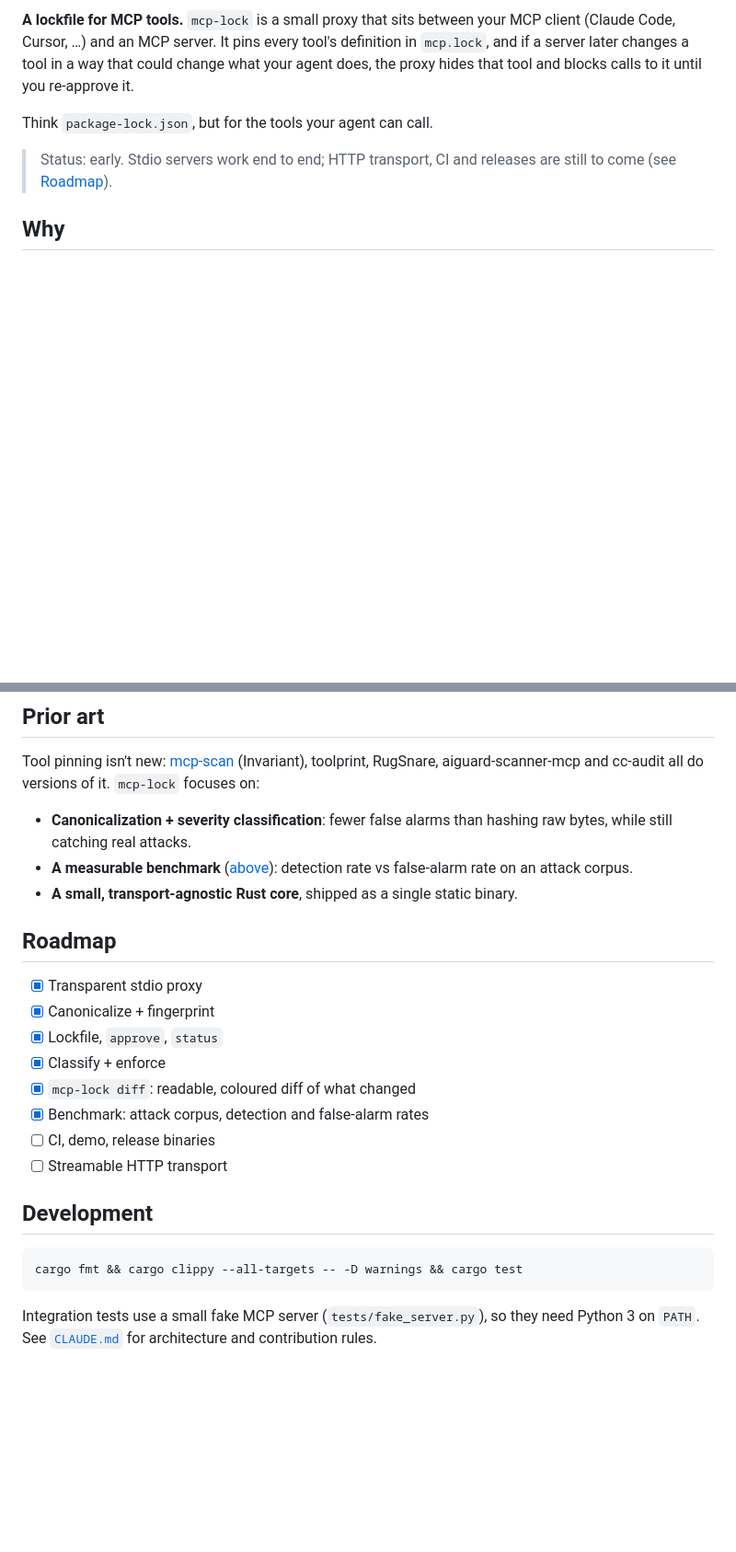
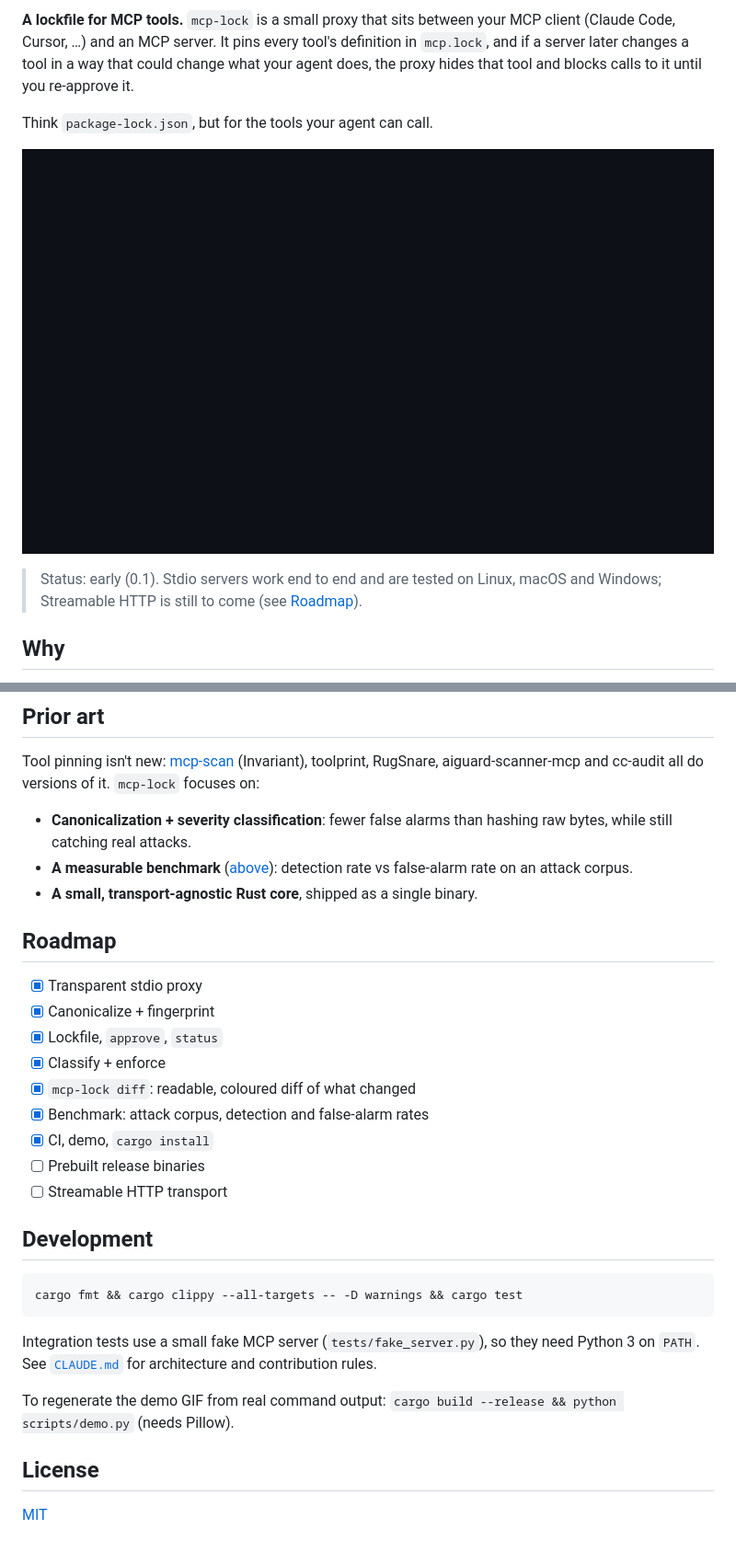
Before and after one commit to g-s-jithesh/mcp_lock, a Markdown page: README.md, 2 parts joined by grey strips. Shown at 92% size. GitHub-like rendering; pictures changed too: docs/demo.gif (added); blank space fills up the shorter version.

```diff
--- a/README.md
+++ b/README.md
@@ -7,8 +10,10 @@ hides that tool and blocks calls to it until you re-approve it.
 
 Think `package-lock.json`, but for the tools your agent can call.
 
-> Status: early. Stdio servers work end to end; HTTP transport, CI and releases
-> are still to come (see [Roadmap](#roadmap)).
+![mcp-lock approving a server, detecting a rewritten tool description, and showing the diff](docs/demo.gif)
+
+> Status: early (0.1). Stdio servers work end to end and are tested on Linux, macOS and
+> Windows; Streamable HTTP is still to come (see [Roadmap](#roadmap)).
 
 ## Why
 
@@ -159,7 +167,7 @@ on:
 - **Canonicalization + severity classification**: fewer false alarms than hashing raw bytes,
   while still catching real attacks.
 - **A measurable benchmark** ([above](#benchmark)): detection rate vs false-alarm rate on an attack corpus.
-- **A small, transport-agnostic Rust core**, shipped as a single static binary.
+- **A small, transport-agnostic Rust core**, shipped as a single binary.
 
 ## Roadmap
 
@@ -169,7 +177,8 @@ on:
 - [x] Classify + enforce
 - [x] `mcp-lock diff`: readable, coloured diff of what changed
 - [x] Benchmark: attack corpus, detection and false-alarm rates
-- [ ] CI, demo, release binaries
+- [x] CI, demo, `cargo install`
+- [ ] Prebuilt release binaries
 - [ ] Streamable HTTP transport
 
 ## Development
@@ -180,3 +189,10 @@ cargo fmt && cargo clippy --all-targets -- -D warnings && cargo test
 
 Integration tests use a small fake MCP server (`tests/fake_server.py`), so they need Python 3
 on `PATH`. See [`CLAUDE.md`](CLAUDE.md) for architecture and contribution rules.
+
+To regenerate the demo GIF from real command output: `cargo build --release && python scripts/demo.py`
+(needs Pillow).
+
+## License
+
+[MIT](LICENSE)
```
Also changed, not shown: other parts of README.md (+7 -1 lines), 1 other file.
